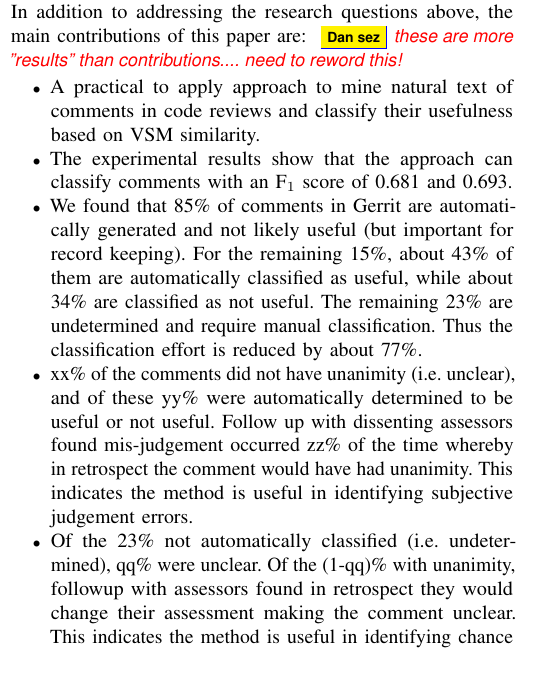
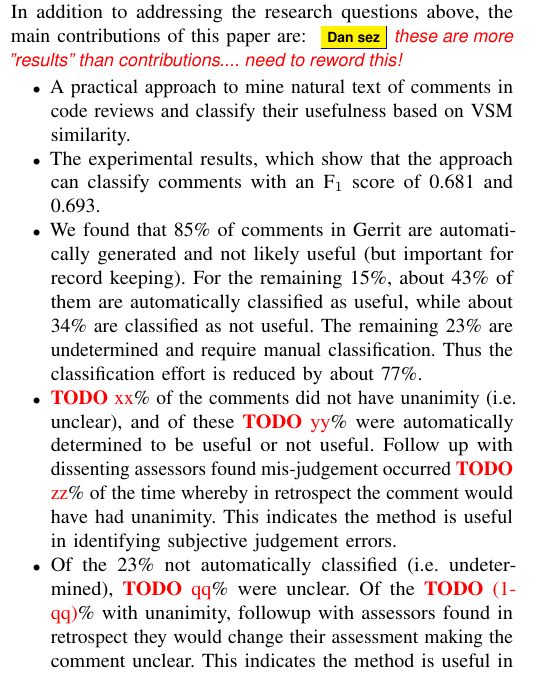
Before and after one commit to sdlab-naist/thaipang-intern-paper, a LaTeX paper (paper.tex, which reads sections/introduction.tex): part of one column of page 2 of 7, cut so that both start at the same text. Compiled offline with pdfLaTeX; a LaTeX package or settings file that is missing is left out.

Commit message:
update more introduction... continuing early morning tomorrow.

```diff
--- a/sections/introduction.tex
+++ b/sections/introduction.tex
@@ -62,10 +62,10 @@ comments to obtain a preliminary estimate in the quality of reviews and address
 \noindent In addition to addressing the research questions above, the main contributions of this paper are:
 \dan{these are more "results" than contributions.... need to reword this!}
 \begin{itemize}
-\item A practical to apply approach to mine natural text of comments in code reviews and classify their usefulness based on VSM similarity.
-\item The experimental results show that the approach can classify comments with an F$_1$ score of 0.681 and 0.693.
+\item A practical approach to mine natural text of comments in code reviews and classify their usefulness based on VSM similarity.
+\item The experimental results, which show that the approach can classify comments with an F$_1$ score of 0.681 and 0.693.
 \item We found that 85\% of comments in Gerrit are automatically generated and not likely useful (but important for record keeping). For the remaining 15\%, about 43\% of them are automatically classified as useful, while about 34\% are classified as not useful. The remaining 23\% are undetermined and require manual classification. Thus the classification effort is reduced by about 77\%.
-\item xx\% of the comments did not have unanimity (i.e. unclear), and of these yy\% were automatically determined to be useful or not useful. Follow up with dissenting assessors found mis-judgement occurred zz\% of the time whereby in retrospect the comment would have had unanimity. This indicates the method is useful in identifying subjective judgement errors.
-\item Of the 23\% not automatically classified (i.e. undetermined), qq\% were unclear. Of the (1-qq)\% with unanimity, followup with assessors found in retrospect they would change their assessment making the comment unclear. This indicates the method is useful in identifying chance unanimity errors or group think bias.
+\item \TODO{xx}\% of the comments did not have unanimity (i.e. unclear), and of these \TODO{yy}\% were automatically determined to be useful or not useful. Follow up with dissenting assessors found mis-judgement occurred \TODO{zz}\% of the time whereby in retrospect the comment would have had unanimity. This indicates the method is useful in identifying subjective judgement errors.
+\item Of the 23\% not automatically classified (i.e. undetermined), \TODO{qq}\% were unclear. Of the \TODO{(1-qq)}\% with unanimity, followup with assessors found in retrospect they would change their assessment making the comment unclear. This indicates the method is useful in identifying chance unanimity errors or group think bias.
 \end{itemize}
 %Software Inspection is basically composed of a three-step procedure: preparation, inspection meeting, and repair.
```
